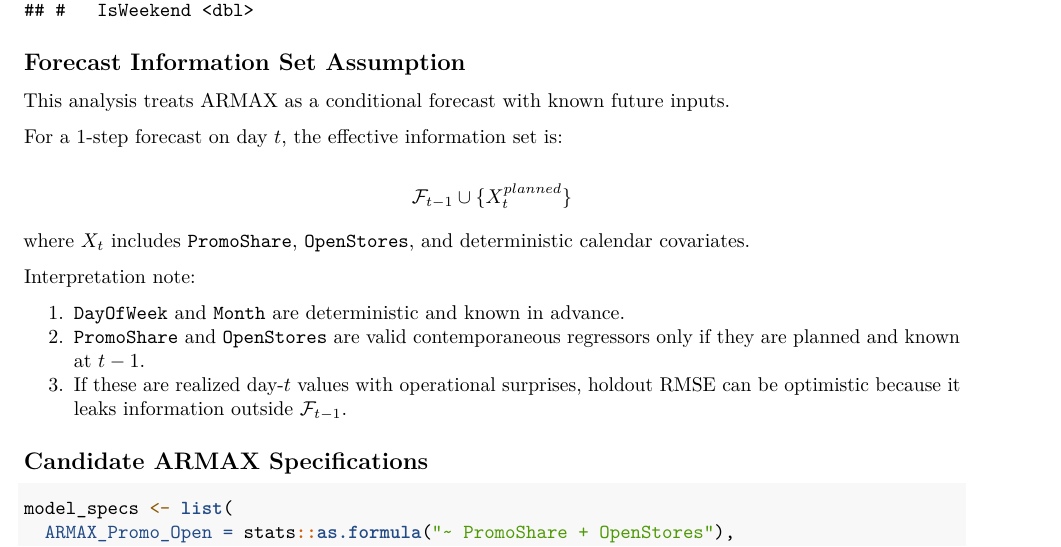
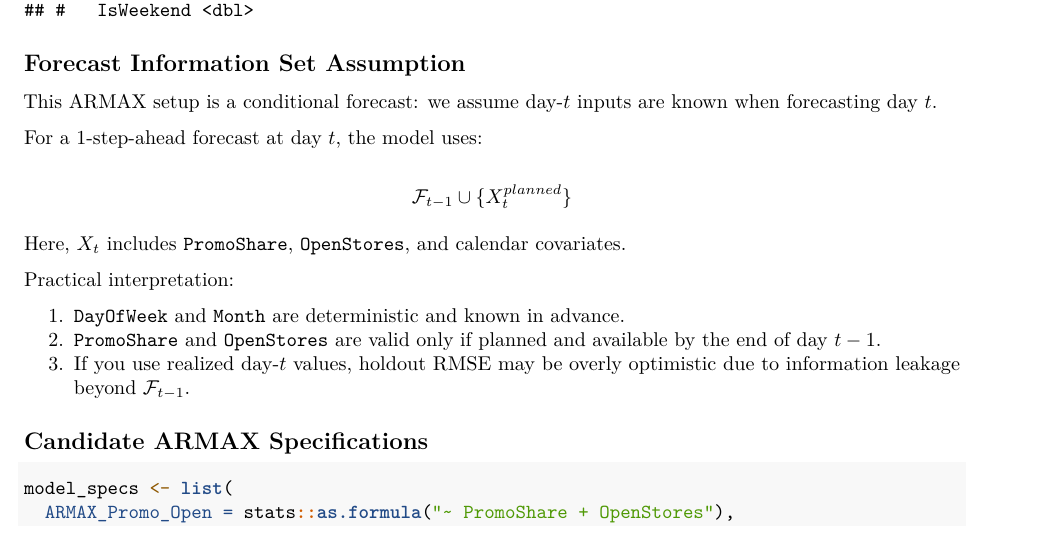
Before and after one commit to samintisar/stat443-timeseries-project, an R Markdown document (04_analysis/armax/armax-arimax-store-type-a.Rmd): part of page 2 of 9, cut so that both start at the same text. Rendered offline with R 4.5, knitr and Pandoc, then LaTeX, with nearby package versions.

Commit message:
Update armax-arimax-store-type-a.Rmd

```diff
--- a/04_analysis/armax/armax-arimax-store-type-a.Rmd
+++ b/04_analysis/armax/armax-arimax-store-type-a.Rmd
@@ -59,21 +59,21 @@ head(train_data)
 
 ## Forecast Information Set Assumption
 
-This analysis treats ARMAX as a conditional forecast with known future inputs.
+This ARMAX setup is a conditional forecast: we assume day-$t$ inputs are known when forecasting day $t$.
 
-For a 1-step forecast on day $t$, the effective information set is:
+For a 1-step-ahead forecast at day $t$, the model uses:
 
 $$
 \mathcal{F}_{t-1} \cup \{X_t^{planned}\}
 $$
 
-where $X_t$ includes `PromoShare`, `OpenStores`, and deterministic calendar covariates.
+Here, $X_t$ includes `PromoShare`, `OpenStores`, and calendar covariates.
 
-Interpretation note:
+Practical interpretation:
 
 1. `DayOfWeek` and `Month` are deterministic and known in advance.
-2. `PromoShare` and `OpenStores` are valid contemporaneous regressors only if they are planned and known at $t-1$.
-3. If these are realized day-$t$ values with operational surprises, holdout RMSE can be optimistic because it leaks information outside $\mathcal{F}_{t-1}$.
+2. `PromoShare` and `OpenStores` are valid only if planned and available by the end of day $t-1$.
+3. If you use realized day-$t$ values, holdout RMSE may be overly optimistic due to information leakage beyond $\mathcal{F}_{t-1}$.
 
 ## Candidate ARMAX Specifications
 
```
